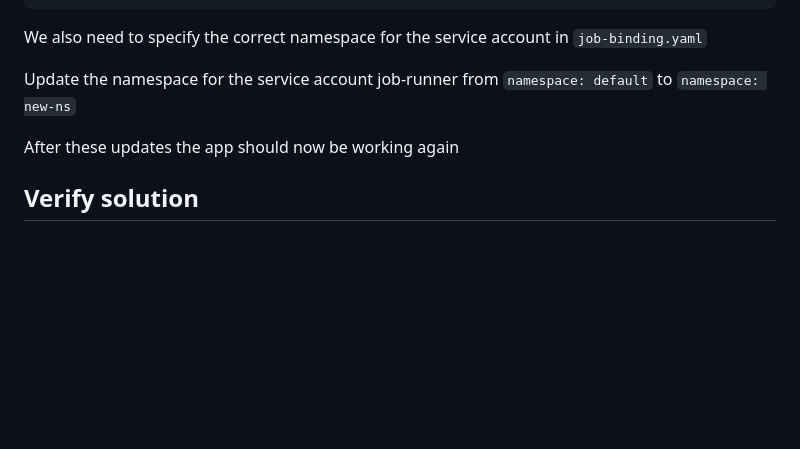
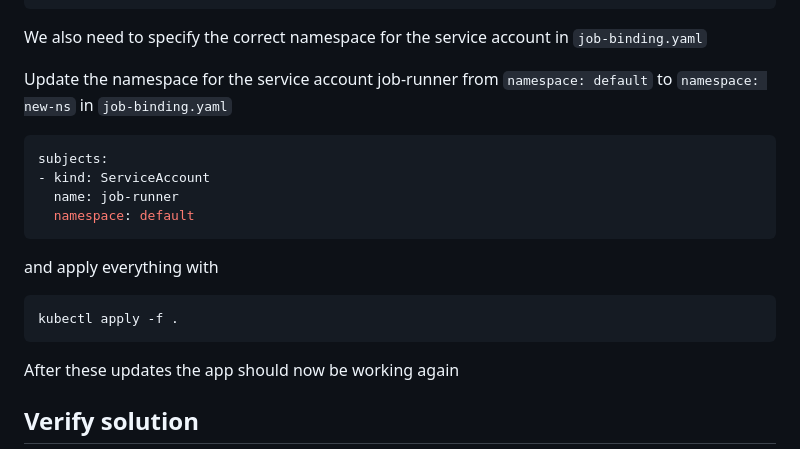
Before and after one commit to olaals/knowvember-2025-kubernetes, a Markdown page: tasks/task-6-move-api-to-another-namespace/README.md, the part around the change. Drawn GitHub-style; blank space fills up the shorter version.

Commit message:
More description for chaning namespace job-binding in task 6

````diff
--- a/tasks/task-6-move-api-to-another-namespace/README.md
+++ b/tasks/task-6-move-api-to-another-namespace/README.md
@@ -134,7 +134,20 @@ The application defaulted to `redis:6379` but now we need to provide in `api.yam
 
 We also need to specify the correct namespace for the service account in `job-binding.yaml`
 
-Update the namespace for the service account job-runner from `namespace: default` to `namespace: new-ns`
+Update the namespace for the service account job-runner from `namespace: default` to `namespace: new-ns` in `job-binding.yaml`
+
+```yaml
+subjects:
+- kind: ServiceAccount
+  name: job-runner
+  namespace: default
+```
+
+and apply everything with
+
+```
+kubectl apply -f .
+```
 
 After these updates the app should now be working again
 
````
